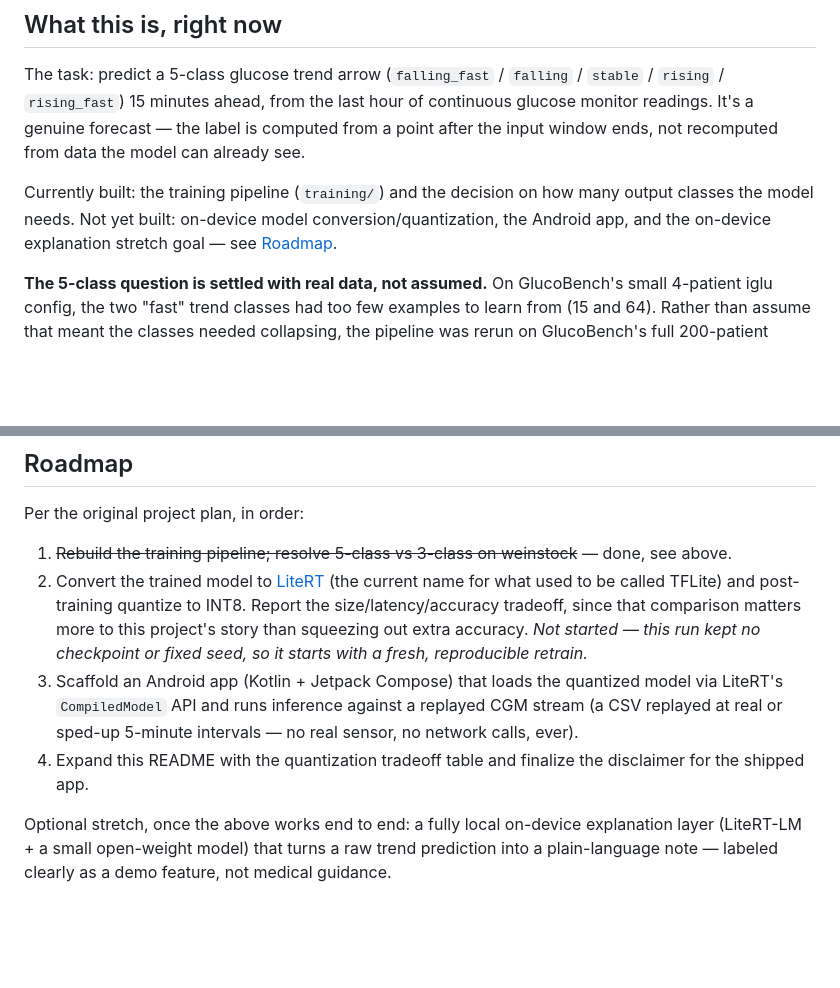
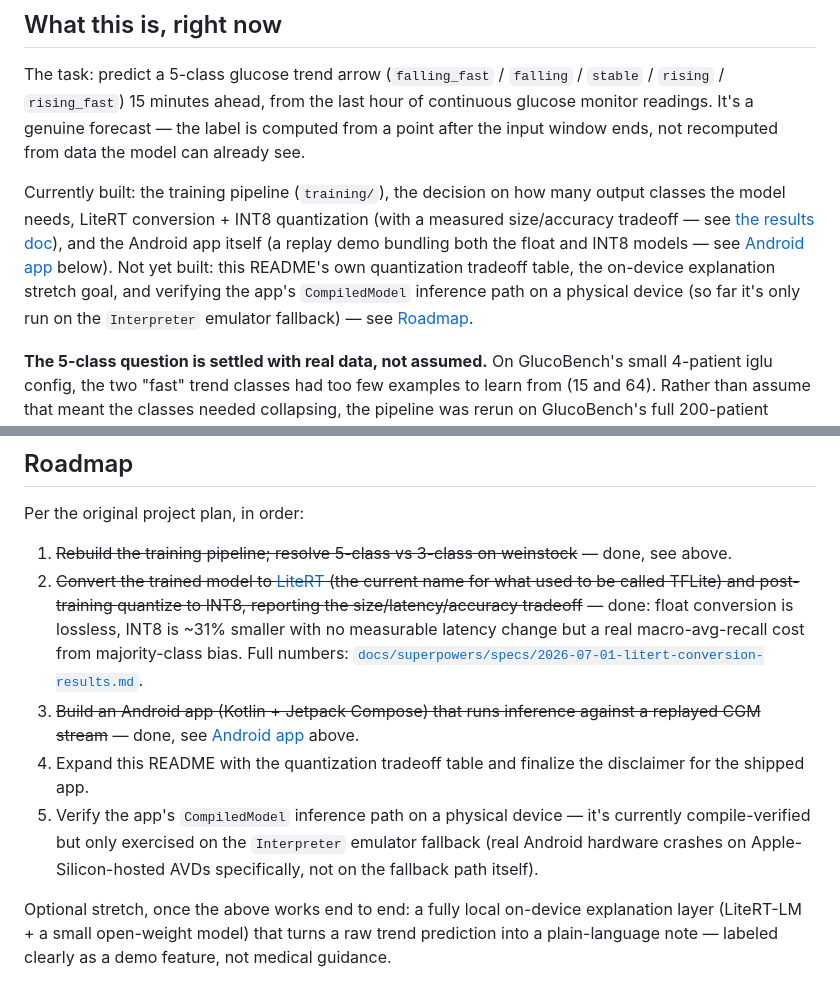
Before and after one commit to mohamedmenasy/GlucoEdge, a Markdown page: README.md, 2 parts joined by grey strips. Drawn GitHub-style; blank space fills up the shorter version.

Commit message:
Reconcile README project-state claims with reality
"What this is, right now" and Roadmap items 2-3 still described LiteRT
conversion/INT8 quantization and the Android app as not started, even
though dfa2811 documented a working, CI-tested app with both models
bundled. Update both to match, with results linked from
docs/superpowers/specs/2026-07-01-litert-conversion-results.md, and add
a genuinely open item for verifying CompiledModel on physical hardware.

```diff
--- a/README.md
+++ b/README.md
@@ -18,10 +18,16 @@ last hour of continuous glucose monitor readings. It's a genuine forecast —
 the label is computed from a point after the input window ends, not
 recomputed from data the model can already see.
 
-Currently built: the training pipeline (`training/`) and the decision on
-how many output classes the model needs. Not yet built: on-device model
-conversion/quantization, the Android app, and the on-device explanation
-stretch goal — see [Roadmap](#roadmap).
+Currently built: the training pipeline (`training/`), the decision on how
+many output classes the model needs, LiteRT conversion + INT8 quantization
+(with a measured size/accuracy tradeoff — see
+[the results doc](docs/superpowers/specs/2026-07-01-litert-conversion-results.md)),
+and the Android app itself (a replay demo bundling both the float and INT8
+models — see [Android app](#android-app-android) below). Not yet built:
+this README's own quantization tradeoff table, the on-device explanation
+stretch goal, and verifying the app's `CompiledModel` inference path on a
+physical device (so far it's only run on the `Interpreter` emulator
+fallback) — see [Roadmap](#roadmap).
 
 **The 5-class question is settled with real data, not assumed.** On
 GlucoBench's small 4-patient iglu config, the two "fast" trend classes had
@@ -115,18 +121,22 @@ Per the original project plan, in order:
 
 1. ~~Rebuild the training pipeline; resolve 5-class vs 3-class on
    weinstock~~ — done, see above.
-2. Convert the trained model to [LiteRT](https://ai.google.dev/edge/litert)
+2. ~~Convert the trained model to [LiteRT](https://ai.google.dev/edge/litert)
    (the current name for what used to be called TFLite) and post-training
-   quantize to INT8. Report the size/latency/accuracy tradeoff, since that
-   comparison matters more to this project's story than squeezing out
-   extra accuracy. *Not started — this run kept no checkpoint or fixed
-   seed, so it starts with a fresh, reproducible retrain.*
-3. Scaffold an Android app (Kotlin + Jetpack Compose) that loads the
-   quantized model via LiteRT's `CompiledModel` API and runs inference
-   against a replayed CGM stream (a CSV replayed at real or sped-up
-   5-minute intervals — no real sensor, no network calls, ever).
+   quantize to INT8, reporting the size/latency/accuracy tradeoff~~ — done:
+   float conversion is lossless, INT8 is ~31% smaller with no measurable
+   latency change but a real macro-avg-recall cost from majority-class
+   bias. Full numbers:
+   [`docs/superpowers/specs/2026-07-01-litert-conversion-results.md`](docs/superpowers/specs/2026-07-01-litert-conversion-results.md).
+3. ~~Build an Android app (Kotlin + Jetpack Compose) that runs inference
+   against a replayed CGM stream~~ — done, see
+   [Android app](#android-app-android) above.
 4. Expand this README with the quantization tradeoff table and finalize
    the disclaimer for the shipped app.
+5. Verify the app's `CompiledModel` inference path on a physical device —
+   it's currently compile-verified but only exercised on the `Interpreter`
+   emulator fallback (real Android hardware crashes on Apple-Silicon-hosted
+   AVDs specifically, not on the fallback path itself).
 
 Optional stretch, once the above works end to end: a fully local
 on-device explanation layer (LiteRT-LM + a small open-weight model) that
```
